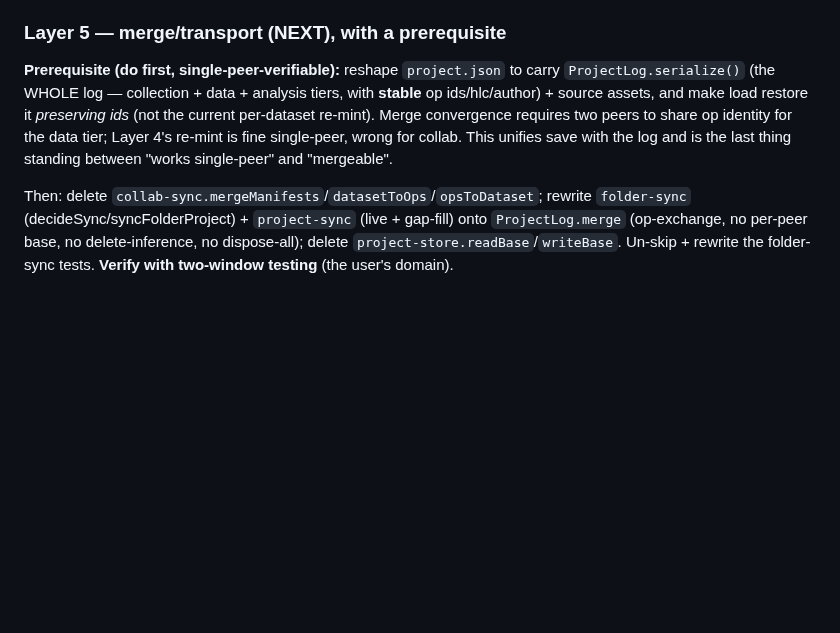
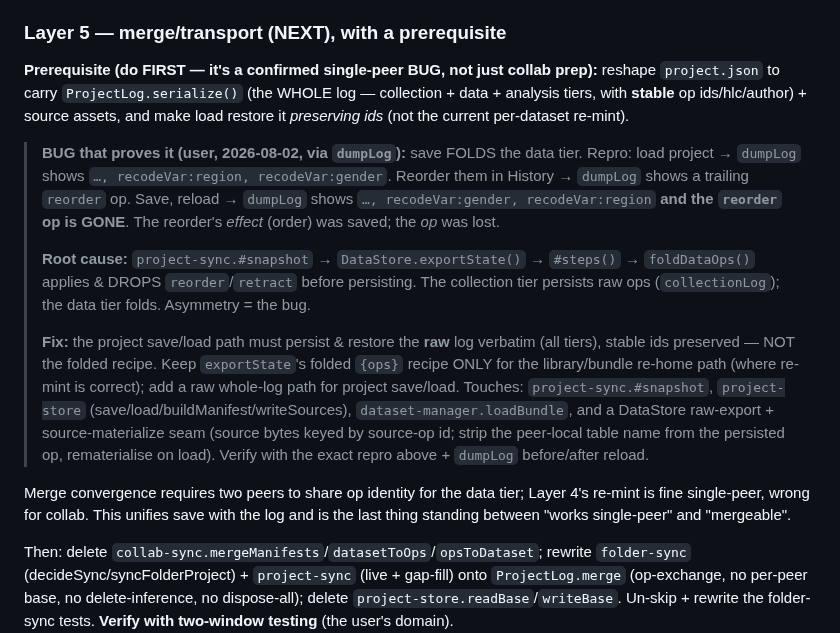
Before and after one commit to crosstab-stats/crosstab, a Markdown page: docs/MIGRATION-one-true-log.md, the part around the change. GitHub-like rendering; blank space fills up the shorter version.

Commit message:
docs(#148): record the save-folds-the-data-tier bug as the Layer 5 prerequisite
User found via dumpLog: project save persists the FOLDED recipe (exportState →
#steps → foldDataOps drops reorder/retract), so a reorder's effect survives but the
op is lost on reload — the collection tier persists raw ops, the data tier folds
(the asymmetry). Recorded root cause + repro + fix scope in the migration plan: the
project save/load path must persist/restore the RAW whole log verbatim with stable
ids; keep the folded {ops} recipe only for the library re-home path.

Co-Authored-By: Claude Opus 4.8 (1M context) <noreply@anthropic.com>
Claude-Session: https://claude.ai/code/session_01VfhHBBkh3Yyt3EApcmaMCz

```diff
--- a/docs/MIGRATION-one-true-log.md
+++ b/docs/MIGRATION-one-true-log.md
@@ -28,13 +28,33 @@ Branch `feat/unified-op-log`; nothing pushed. Backbone headless tests green
 
 ### Layer 5 — merge/transport (NEXT), with a prerequisite
 
-**Prerequisite (do first, single-peer-verifiable):** reshape `project.json` to carry
-`ProjectLog.serialize()` (the WHOLE log — collection + data + analysis tiers, with
-**stable** op ids/hlc/author) + source assets, and make load restore it *preserving
-ids* (not the current per-dataset re-mint). Merge convergence requires two peers to
-share op identity for the data tier; Layer 4's re-mint is fine single-peer, wrong for
-collab. This unifies save with the log and is the last thing standing between "works
-single-peer" and "mergeable".
+**Prerequisite (do FIRST — it's a confirmed single-peer BUG, not just collab prep):**
+reshape `project.json` to carry `ProjectLog.serialize()` (the WHOLE log — collection +
+data + analysis tiers, with **stable** op ids/hlc/author) + source assets, and make
+load restore it *preserving ids* (not the current per-dataset re-mint).
+
+> **BUG that proves it (user, 2026-08-02, via `dumpLog`):** save FOLDS the data tier.
+> Repro: load project → `dumpLog` shows `…, recodeVar:region, recodeVar:gender`. Reorder
+> them in History → `dumpLog` shows a trailing `reorder` op. Save, reload → `dumpLog`
+> shows `…, recodeVar:gender, recodeVar:region` **and the `reorder` op is GONE**. The
+> reorder's *effect* (order) was saved; the *op* was lost.
+>
+> **Root cause:** `project-sync.#snapshot` → `DataStore.exportState()` → `#steps()` →
+> `foldDataOps()` applies & DROPS `reorder`/`retract` before persisting. The collection
+> tier persists raw ops (`collectionLog`); the data tier folds. Asymmetry = the bug.
+>
+> **Fix:** the project save/load path must persist & restore the **raw** log verbatim
+> (all tiers), stable ids preserved — NOT the folded recipe. Keep `exportState`'s folded
+> `{ops}` recipe ONLY for the library/bundle re-home path (where re-mint is correct);
+> add a raw whole-log path for project save/load. Touches: `project-sync.#snapshot`,
+> `project-store` (save/load/buildManifest/writeSources), `dataset-manager.loadBundle`,
+> and a DataStore raw-export + source-materialize seam (source bytes keyed by source-op
+> id; strip the peer-local table name from the persisted op, rematerialise on load).
+> Verify with the exact repro above + `dumpLog` before/after reload.
+
+Merge convergence requires two peers to share op identity for the data tier; Layer 4's
+re-mint is fine single-peer, wrong for collab. This unifies save with the log and is the
+last thing standing between "works single-peer" and "mergeable".
 
 Then: delete `collab-sync.mergeManifests`/`datasetToOps`/`opsToDataset`; rewrite
 `folder-sync` (decideSync/syncFolderProject) + `project-sync` (live + gap-fill) onto
```
